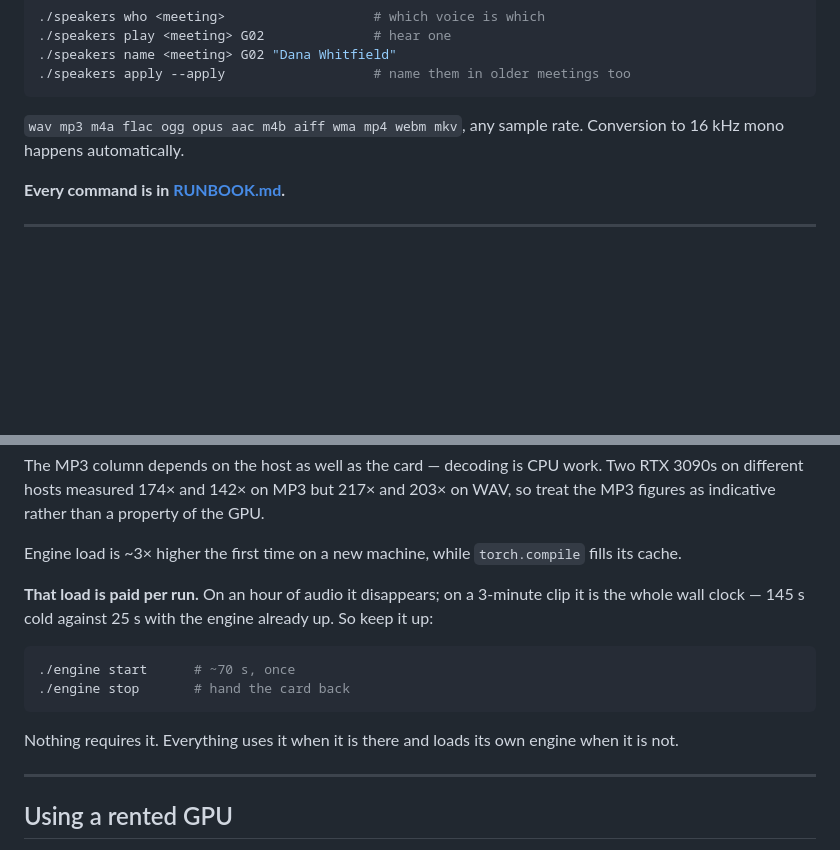
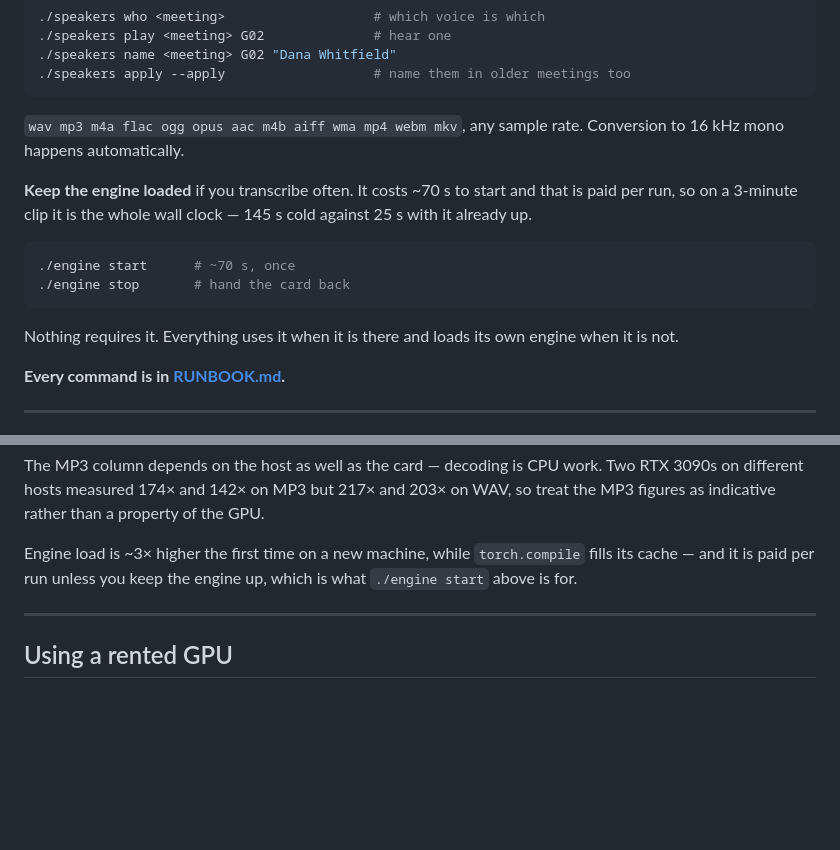
Before and after one commit to suzuenhasa/meetscribe-cli, a Markdown page: README.md, 2 parts joined by grey strips. Drawn GitHub-style; blank space fills up the shorter version.

Commit message:
Move engine start/stop into Get started
It was inside the Speed section, where it read as a benchmark note rather than
something you do. It is one of the four things worth knowing on day one, and
the only one that changes a 3-minute clip from 145s to 25s.

After the naming commands rather than before, so the section still reads as one
sequence: transcribe, see who is in it, name them, and then -- if you do this
often -- keep the engine up.

````diff
--- a/README.md
+++ b/README.md
@@ -46,6 +46,18 @@ seconds of each voice. The inbox empties as they finish.
 `wav mp3 m4a flac ogg opus aac m4b aiff wma mp4 webm mkv`, any sample rate.
 Conversion to 16 kHz mono happens automatically.
 
+**Keep the engine loaded** if you transcribe often. It costs ~70 s to start and
+that is paid per run, so on a 3-minute clip it is the whole wall clock — 145 s
+cold against 25 s with it already up.
+
+```bash
+./engine start      # ~70 s, once
+./engine stop       # hand the card back
+```
+
+Nothing requires it. Everything uses it when it is there and loads its own
+engine when it is not.
+
 **Every command is in [RUNBOOK.md](RUNBOOK.md).**
 
 ---
@@ -66,19 +78,8 @@ Two RTX 3090s on different hosts measured 174× and 142× on MP3 but 217× and 2
 on WAV, so treat the MP3 figures as indicative rather than a property of the GPU.
 
 Engine load is ~3× higher the first time on a new machine, while `torch.compile`
-fills its cache.
-
-**That load is paid per run.** On an hour of audio it disappears; on a 3-minute
-clip it is the whole wall clock — 145 s cold against 25 s with the engine
-already up. So keep it up:
-
-```bash
-./engine start      # ~70 s, once
-./engine stop       # hand the card back
-```
-
-Nothing requires it. Everything uses it when it is there and loads its own
-engine when it is not.
+fills its cache — and it is paid per run unless you keep the engine up, which is
+what `./engine start` above is for.
 
 ---
 
````
